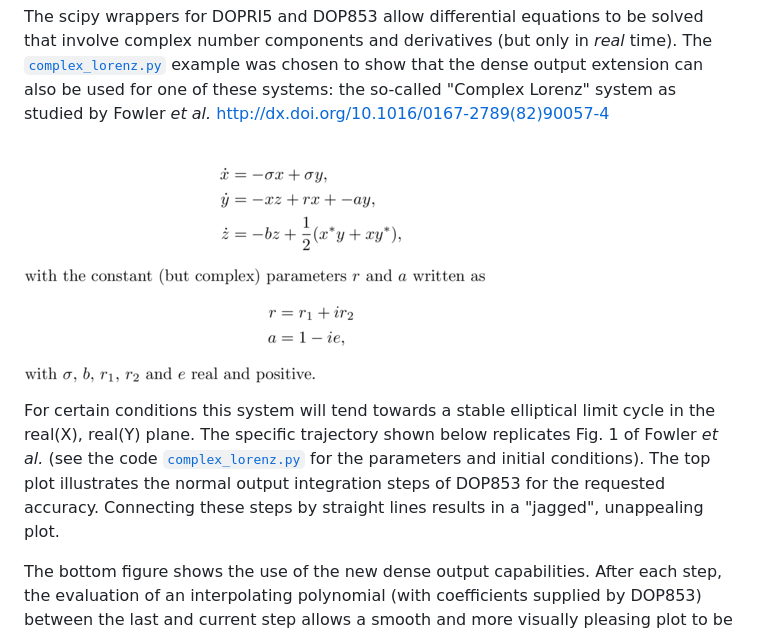
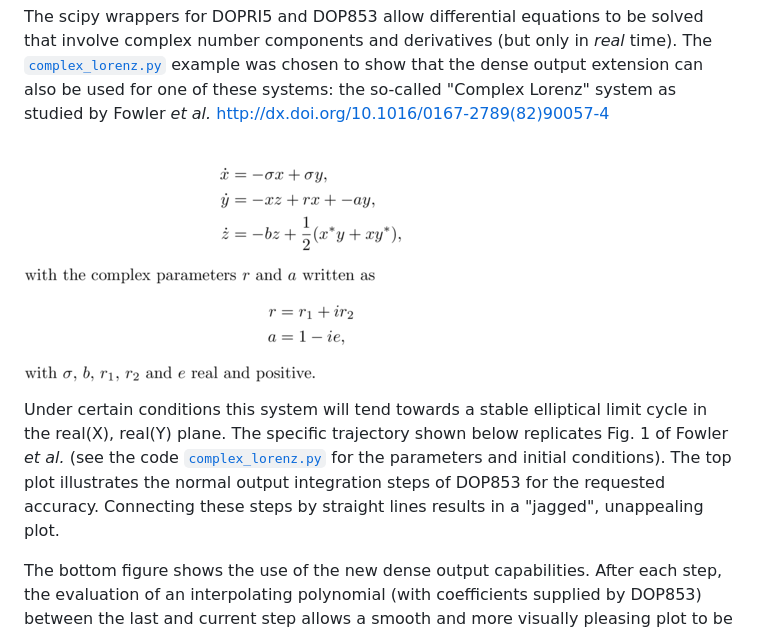
Before and after one commit to jddmartin/dense_output_example_usage, a Markdown page: README.md, the part around the change. Rendered like a GitHub page; pictures changed too: complex_lorenz_latex/complex_lorenz_equations.png.

```diff
--- a/README.md
+++ b/README.md
@@ -15,7 +15,7 @@ http://dx.doi.org/10.1016/0167-2789(82)90057-4
 
 ![Alt text](complex_lorenz_latex/complex_lorenz_equations.png "Optional title")
 
-For certain conditions this system will tend towards a stable elliptical limit cycle in the real(X), real(Y) plane.  The specific trajectory shown below replicates Fig. 1 of Fowler *et al.*  (see the code [`complex_lorenz.py`](examples/complex_lorenz.py) for the parameters and initial conditions). The top plot illustrates the normal output integration steps of DOP853 for the requested accuracy.  Connecting these steps by straight lines results in a "jagged", unappealing plot.
+Under certain conditions this system will tend towards a stable elliptical limit cycle in the real(X), real(Y) plane.  The specific trajectory shown below replicates Fig. 1 of Fowler *et al.*  (see the code [`complex_lorenz.py`](examples/complex_lorenz.py) for the parameters and initial conditions). The top plot illustrates the normal output integration steps of DOP853 for the requested accuracy.  Connecting these steps by straight lines results in a "jagged", unappealing plot.
 
 The bottom figure shows the use of the new dense output capabilities. After each step, the evaluation of an interpolating polynomial (with coefficients supplied by DOP853) between the last and current step allows a smooth and more visually pleasing plot to be drawn.
 
```
Also changed, not shown: 3 other files.
